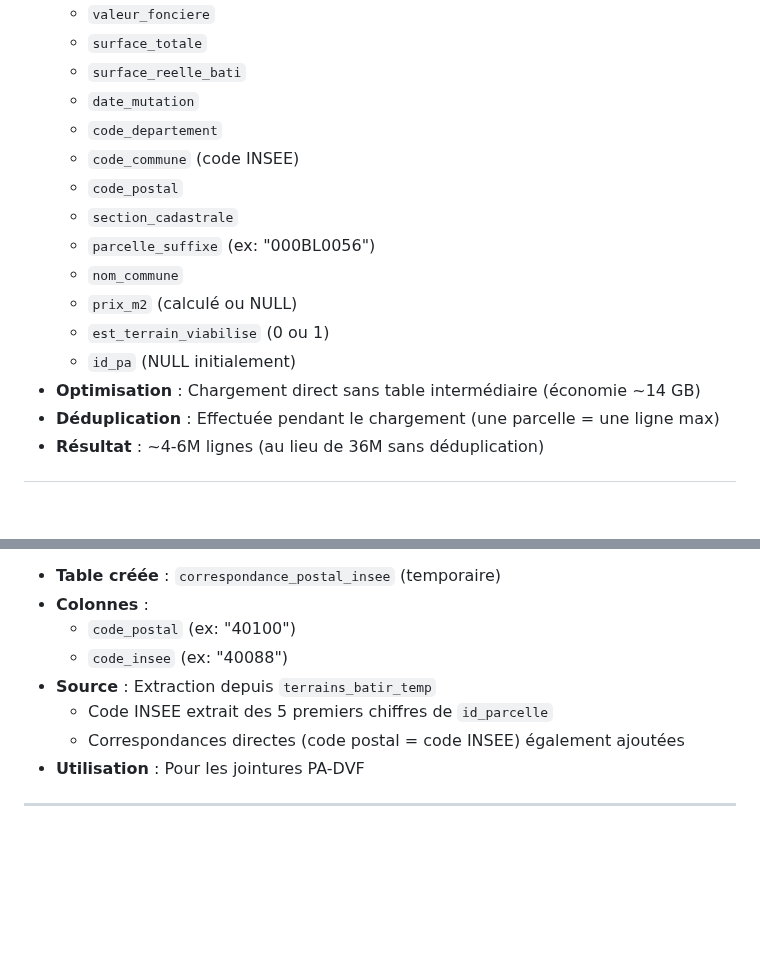
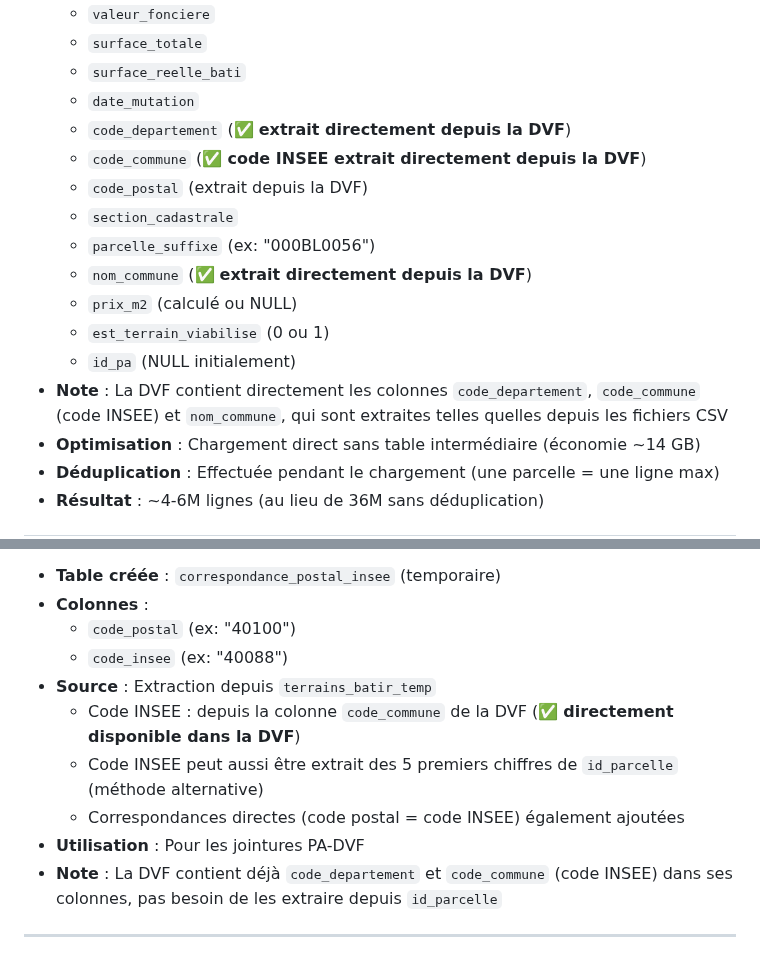
Before and after one commit to aquexel/parcelle-plus-server, a Markdown page: ETAPES_CONSTRUCTION_BASE.md, 2 parts joined by grey strips. GitHub-like rendering; blank space fills up the shorter version.

Commit message:
Documentation: Clarification - la DVF contient directement code_departement et code_commune (code INSEE)

```diff
--- a/ETAPES_CONSTRUCTION_BASE.md
+++ b/ETAPES_CONSTRUCTION_BASE.md
@@ -41,15 +41,16 @@ Le script `create-terrains-batir-V3.js` construit une base de données SQLite co
   - `surface_totale`
   - `surface_reelle_bati`
   - `date_mutation`
-  - `code_departement`
-  - `code_commune` (code INSEE)
-  - `code_postal`
+  - `code_departement` (✅ **extrait directement depuis la DVF**)
+  - `code_commune` (✅ **code INSEE extrait directement depuis la DVF**)
+  - `code_postal` (extrait depuis la DVF)
   - `section_cadastrale`
   - `parcelle_suffixe` (ex: "000BL0056")
-  - `nom_commune`
+  - `nom_commune` (✅ **extrait directement depuis la DVF**)
   - `prix_m2` (calculé ou NULL)
   - `est_terrain_viabilise` (0 ou 1)
   - `id_pa` (NULL initialement)
+- **Note** : La DVF contient directement les colonnes `code_departement`, `code_commune` (code INSEE) et `nom_commune`, qui sont extraites telles quelles depuis les fichiers CSV
 - **Optimisation** : Chargement direct sans table intermédiaire (économie ~14 GB)
 - **Déduplication** : Effectuée pendant le chargement (une parcelle = une ligne max)
 - **Résultat** : ~4-6M lignes (au lieu de 36M sans déduplication)
@@ -81,9 +82,11 @@ Le script `create-terrains-batir-V3.js` construit une base de données SQLite co
   - `code_postal` (ex: "40100")
   - `code_insee` (ex: "40088")
 - **Source** : Extraction depuis `terrains_batir_temp`
-  - Code INSEE extrait des 5 premiers chiffres de `id_parcelle`
+  - Code INSEE : depuis la colonne `code_commune` de la DVF (✅ **directement disponible dans la DVF**)
+  - Code INSEE peut aussi être extrait des 5 premiers chiffres de `id_parcelle` (méthode alternative)
   - Correspondances directes (code postal = code INSEE) également ajoutées
 - **Utilisation** : Pour les jointures PA-DVF
+- **Note** : La DVF contient déjà `code_departement` et `code_commune` (code INSEE) dans ses colonnes, pas besoin de les extraire depuis `id_parcelle`
 
 ---
 
```
